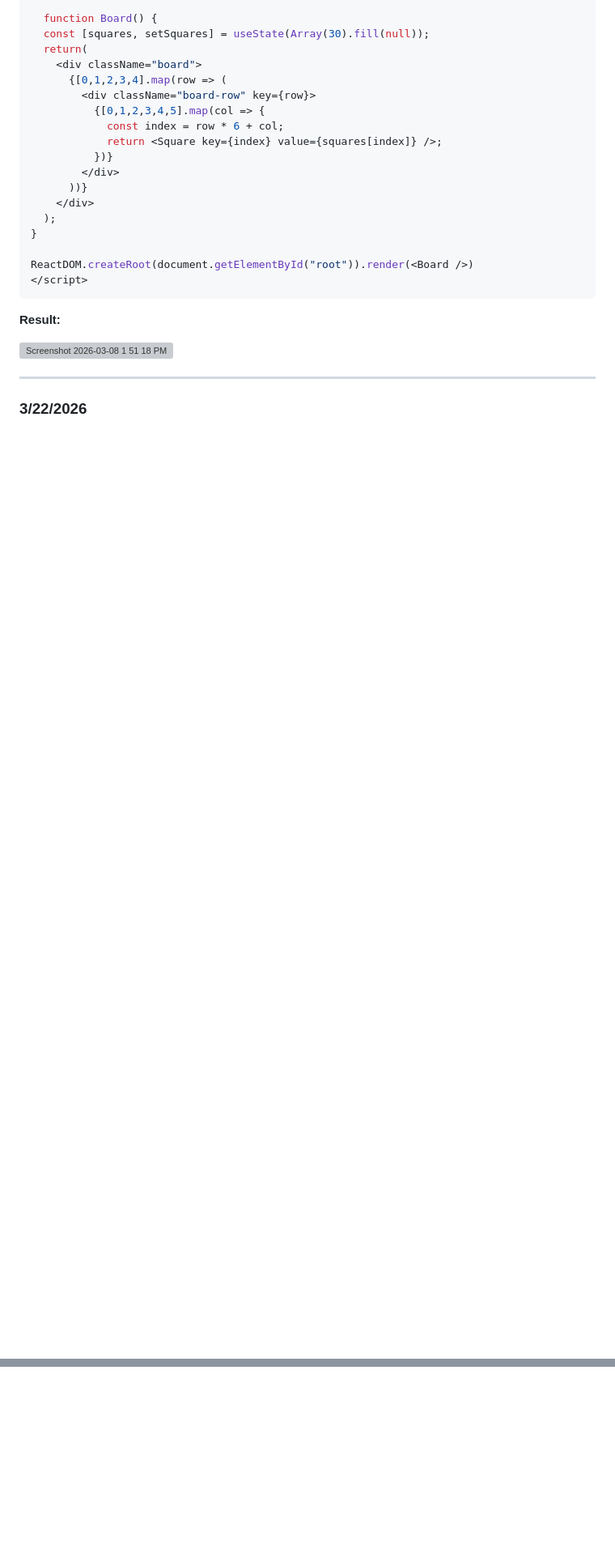
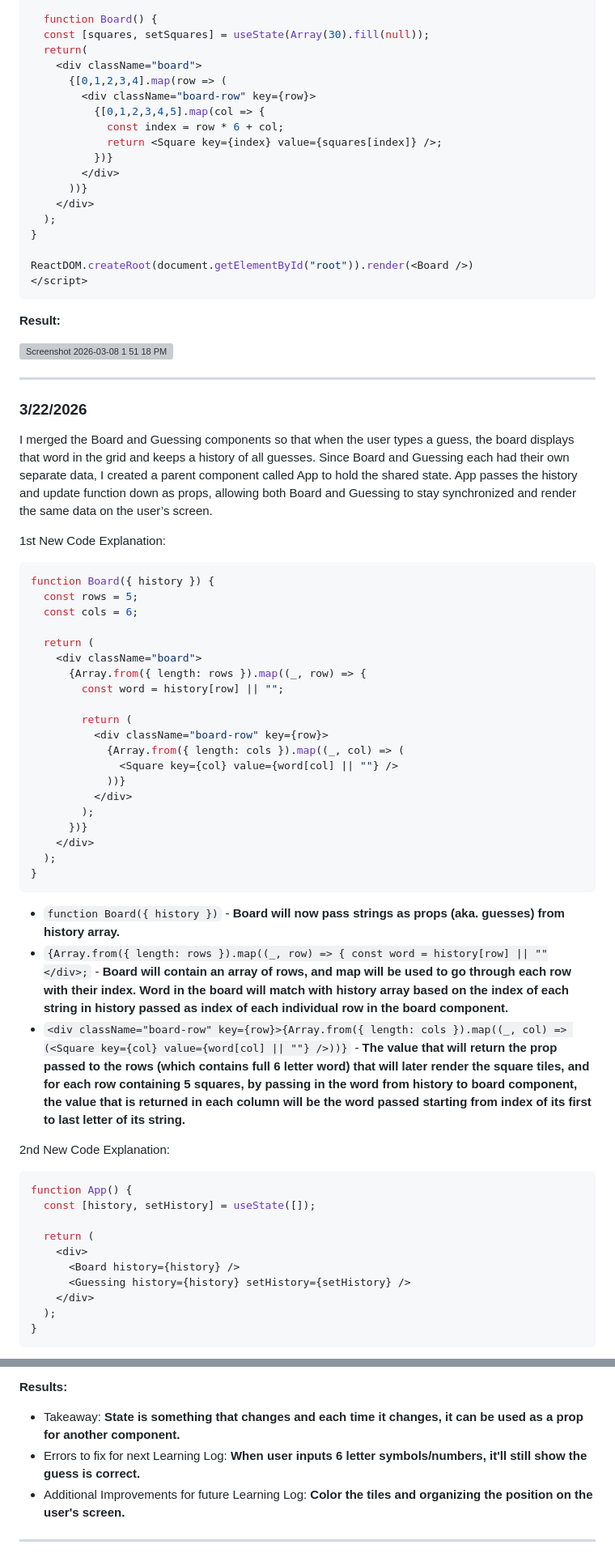
Before and after one commit to ronnieh6918/sep11-freedom-project, a Markdown page: tool/learning-log.md, 2 parts joined by grey strips. Shown at 81% size. GitHub-like rendering; blank space fills up the shorter version; grey boxes are pictures that could not be loaded.

Commit message:
finished LL9, still need to add an image for the result

````diff
--- a/tool/learning-log.md
+++ b/tool/learning-log.md
@@ -589,3 +589,49 @@ ReactDOM.createRoot(document.getElementById("root")).render(<Board />)
 <hr>
 
 ### 3/22/2026
+I merged the Board and Guessing components so that when the user types a guess, the board displays that word in the grid and keeps a history of all guesses. Since Board and Guessing each had their own separate data, I created a parent component called App to hold the shared state. App passes the history and update function down as props, allowing both Board and Guessing to stay synchronized and render the same data on the user’s screen.
+
+1st New Code Explanation:
+
+```js
+function Board({ history }) {
+  const rows = 5;
+  const cols = 6;
+
+  return (
+    <div className="board">
+      {Array.from({ length: rows }).map((_, row) => {
+        const word = history[row] || "";
+
+        return (
+          <div className="board-row" key={row}>
+            {Array.from({ length: cols }).map((_, col) => (
+              <Square key={col} value={word[col] || ""} />
+            ))}
+          </div>
+        );
+      })}
+    </div>
+  );
+}
+```
+
+* ``function Board({ history })`` - **Board will now pass strings as props (aka. guesses) from history array.**
+* ``{Array.from({ length: rows }).map((_, row) => { const word = history[row] || ""</div>;`` - **Board will contain an array of rows, and map will be used to go through each row with their index. Word in the board will match with history array based on the index of each string in history passed as index of each individual row in the board component.**
+* ``<div className="board-row" key={row}>{Array.from({ length: cols }).map((_, col) => (<Square key={col} value={word[col] || ""} />))}`` - **The value that will return the prop passed to the rows (which contains full 6 letter word) that will later render the square tiles, and for each row containing 5 squares, by passing in the word from history to board component, the value that is returned in each column will be the word passed starting from index of its first to last letter of its string.**
+
+2nd New Code Explanation:
+
+```js
+function App() {
+  const [history, setHistory] = useState([]);
+
+  return (
+    <div>
+      <Board history={history} />
+      <Guessing history={history} setHistory={setHistory} />
+    </div>
+  );
+}
+```
+
@@ -592,3 +750,13 @@ ReactDOM.createRoot(document.getElementById("root")).render(<Board />)
+**Results:**
+
+* Takeaway: **State is something that changes and each time it changes, it can be used as a prop for another component.**
+* Errors to fix for next Learning Log: **When user inputs 6 letter symbols/numbers, it'll still show the guess is correct.**
+* Additional Improvements for future Learning Log: **Color the tiles and organizing the position on the user's screen.**
+
+<hr>
+
+###
+
 <!--
 * Links you used today (websites, videos, etc)
 * Things you tried, progress you made, etc
````
Also changed, not shown: other parts of tool/learning-log.md (+112 -0 lines).
